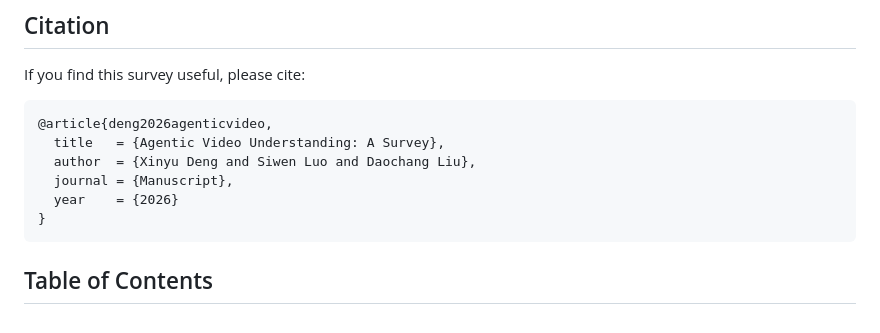
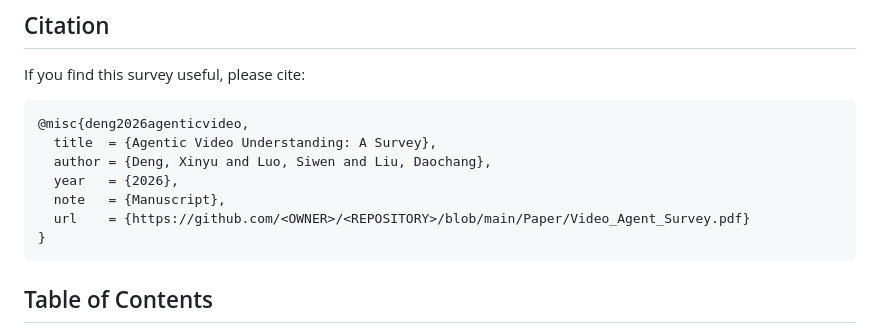
Before and after one commit to DXY0711/Awesome-Agentic-Video-Understanding, a Markdown page: README.md, the part around the change. Rendered like a GitHub page.

````diff
--- a/README.md
+++ b/README.md
@@ -22,11 +22,12 @@ The survey traces the transition from recognition-centered video networks and fi
 If you find this survey useful, please cite:
 
 ```bibtex
-@article{deng2026agenticvideo,
-  title   = {Agentic Video Understanding: A Survey},
-  author  = {Xinyu Deng and Siwen Luo and Daochang Liu},
-  journal = {Manuscript},
-  year    = {2026}
+@misc{deng2026agenticvideo,
+  title  = {Agentic Video Understanding: A Survey},
+  author = {Deng, Xinyu and Luo, Siwen and Liu, Daochang},
+  year   = {2026},
+  note   = {Manuscript},
+  url    = {https://github.com/<OWNER>/<REPOSITORY>/blob/main/Paper/Video_Agent_Survey.pdf}
 }
 ```
 
````
